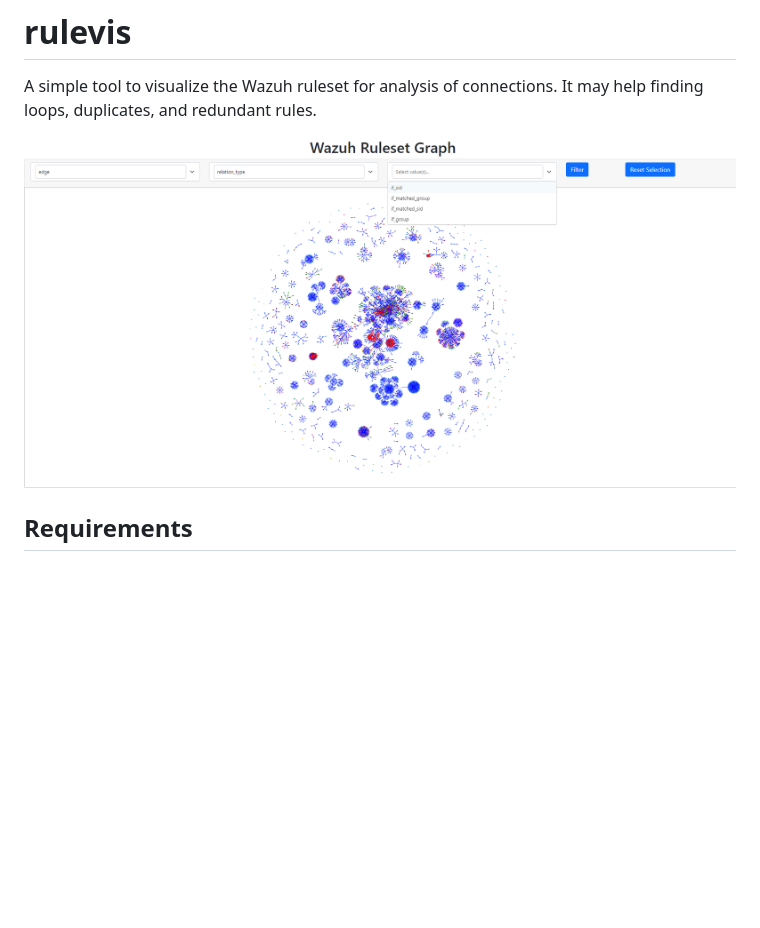
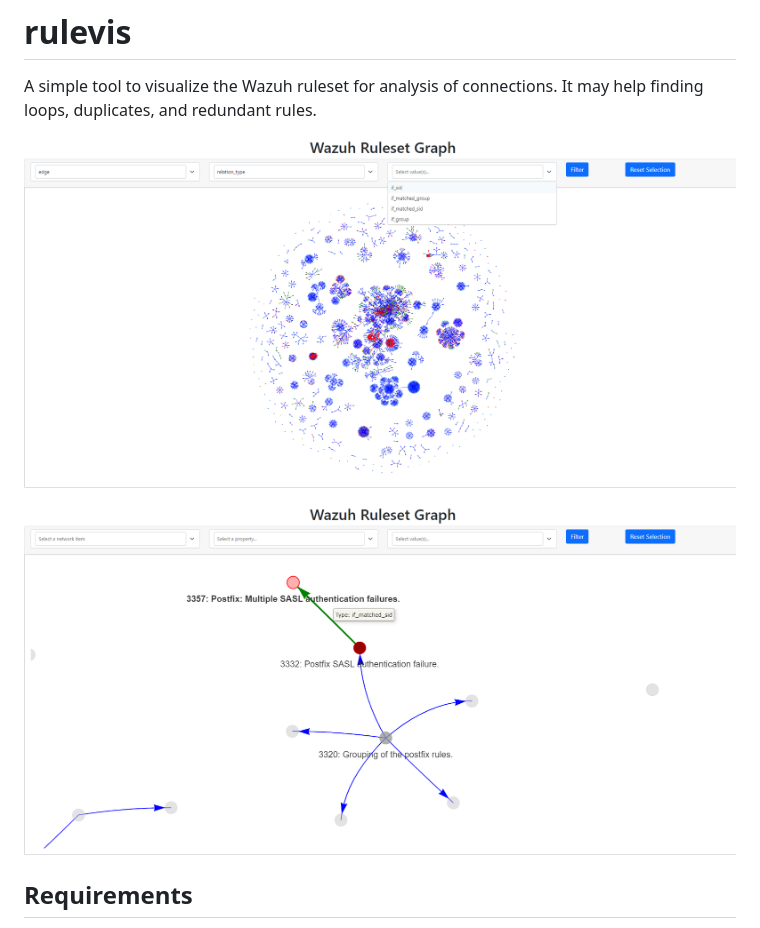
Before and after one commit to zbalkan/rulevis, a Markdown page: README.md, the part around the change. Drawn GitHub-style; pictures changed too: assets/single.png (added); blank space fills up the shorter version.

Commit message:
Updated README.md
Signed-off-by: Zafer Balkan <zafer@zaferbalkan.com>

```diff
--- a/README.md
+++ b/README.md
@@ -2,7 +2,10 @@
 
 A simple tool to visualize the Wazuh ruleset for analysis of connections. It may help finding loops, duplicates, and redundant rules.
 
-![A screenshot from default ruleset](/assets/screenshot.png)
+![A screenshot of the whole default ruleset](/assets/full.png)
+
+![A screenshot of a single rule cluster](/assets/single.png)
+
 
 ## Requirements
 
```
Also changed, not shown: assets/full.png (renamed from assets/screenshot.png).
